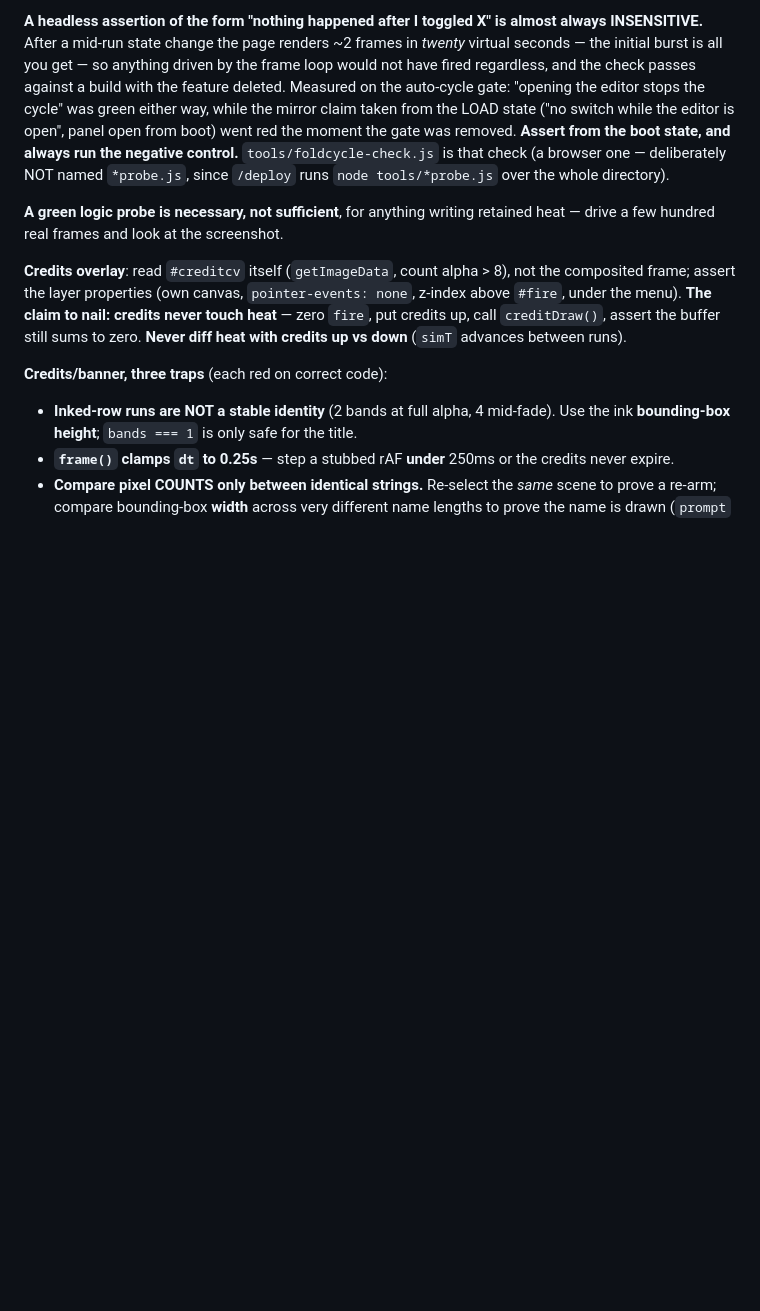
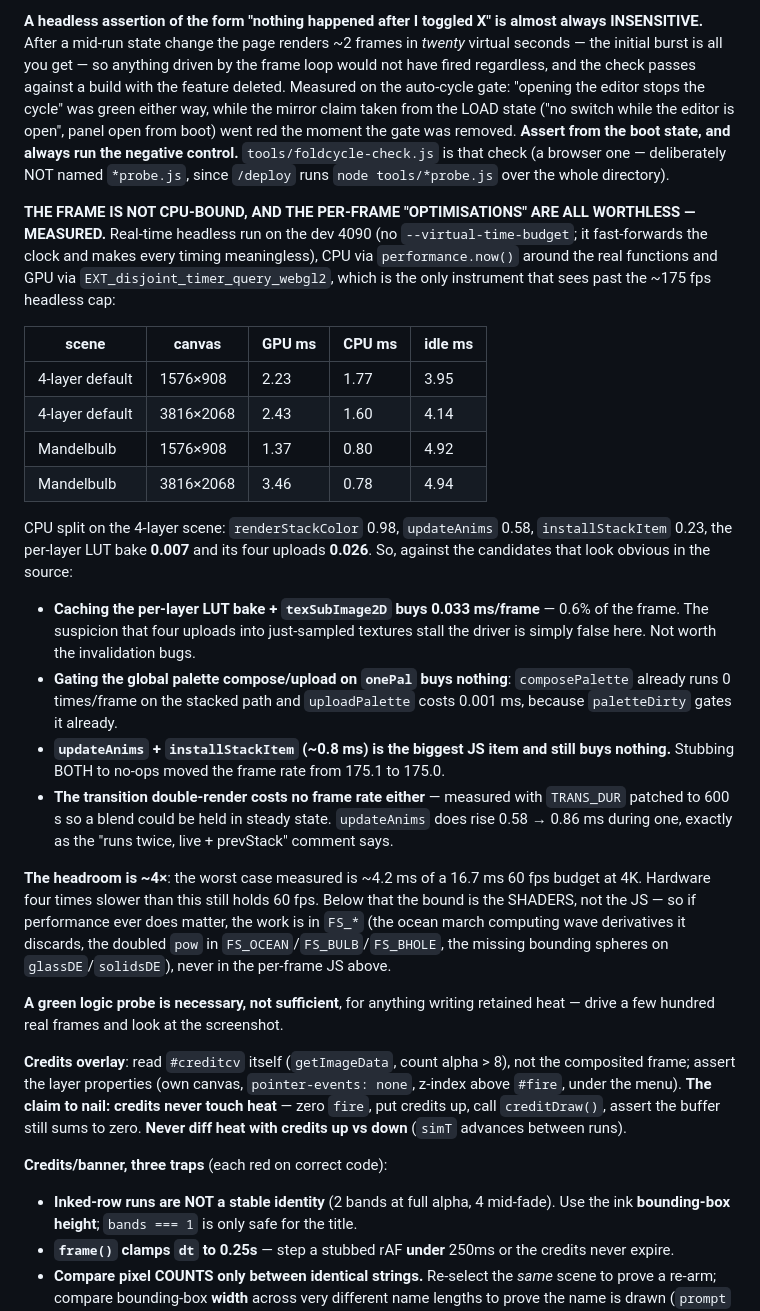
Before and after one commit to carlemil/burnTheWeb, a Markdown page: CLAUDE.md, the part around the change. Drawn GitHub-style; blank space fills up the shorter version.

Commit message:
CLAUDE.md: the per-frame numbers, so the obvious optimisations stay closed
Measured on the real GPU in real time (no --virtual-time-budget: it fast-forwards
the clock and makes any timing meaningless), CPU by wrapping the real functions
and GPU by EXT_disjoint_timer_query_webgl2 -- the only instrument that sees past
the ~175fps headless cap.

The frame is ~4ms idle in every configuration tested, up to and including a
Mandelbulb at 3816x2068. So: caching the per-layer LUT bake buys 0.033ms/frame,
gating the global palette buys nothing (paletteDirty already does it), and
stubbing updateAnims AND installStackItem entirely moves the frame rate by 0.1.
The transition double-render costs no frame rate either, measured with TRANS_DUR
patched to 600s so a blend could be held in steady state.

Headroom is ~4x against a 60fps 4K budget, and below that the bound is the
shaders, not the JS -- so the table also says where the work would actually be
if it were ever needed.

Co-Authored-By: Claude Fable 5 <noreply@anthropic.com>
Claude-Session: https://claude.ai/code/session_d0c7322e-14b9-42c9-8333-f9a2e55133fb

```diff
--- a/CLAUDE.md
+++ b/CLAUDE.md
@@ -1850,6 +1850,40 @@ boot) went red the moment the gate was removed. **Assert from the boot state, an
 the negative control.** `tools/foldcycle-check.js` is that check (a browser one — deliberately
 NOT named `*probe.js`, since `/deploy` runs `node tools/*probe.js` over the whole directory).
 
+**THE FRAME IS NOT CPU-BOUND, AND THE PER-FRAME "OPTIMISATIONS" ARE ALL WORTHLESS — MEASURED.**
+Real-time headless run on the dev 4090 (no `--virtual-time-budget`; it fast-forwards the clock
+and makes every timing meaningless), CPU via `performance.now()` around the real functions and
+GPU via `EXT_disjoint_timer_query_webgl2`, which is the only instrument that sees past the
+~175 fps headless cap:
+
+| scene | canvas | GPU ms | CPU ms | idle ms |
+|---|---|---|---|---|
+| 4-layer default | 1576×908 | 2.23 | 1.77 | 3.95 |
+| 4-layer default | 3816×2068 | 2.43 | 1.60 | 4.14 |
+| Mandelbulb | 1576×908 | 1.37 | 0.80 | 4.92 |
+| Mandelbulb | 3816×2068 | 3.46 | 0.78 | 4.94 |
+
+CPU split on the 4-layer scene: `renderStackColor` 0.98, `updateAnims` 0.58,
+`installStackItem` 0.23, the per-layer LUT bake **0.007** and its four uploads **0.026**.
+So, against the candidates that look obvious in the source:
+- **Caching the per-layer LUT bake + `texSubImage2D` buys 0.033 ms/frame** — 0.6% of the
+  frame. The suspicion that four uploads into just-sampled textures stall the driver is
+  simply false here. Not worth the invalidation bugs.
+- **Gating the global palette compose/upload on `onePal` buys nothing**: `composePalette`
+  already runs 0 times/frame on the stacked path and `uploadPalette` costs 0.001 ms, because
+  `paletteDirty` gates it already.
+- **`updateAnims` + `installStackItem` (~0.8 ms) is the biggest JS item and still buys
+  nothing.** Stubbing BOTH to no-ops moved the frame rate from 175.1 to 175.0.
+- **The transition double-render costs no frame rate either** — measured with `TRANS_DUR`
+  patched to 600 s so a blend could be held in steady state. `updateAnims` does rise 0.58 →
+  0.86 ms during one, exactly as the "runs twice, live + prevStack" comment says.
+
+**The headroom is ~4×**: the worst case measured is ~4.2 ms of a 16.7 ms 60 fps budget at 4K.
+Hardware four times slower than this still holds 60 fps. Below that the bound is the SHADERS,
+not the JS — so if performance ever does matter, the work is in `FS_*` (the ocean march
+computing wave derivatives it discards, the doubled `pow` in `FS_OCEAN`/`FS_BULB`/`FS_BHOLE`,
+the missing bounding spheres on `glassDE`/`solidsDE`), never in the per-frame JS above.
+
 **A green logic probe is necessary, not sufficient**, for anything writing retained heat — drive a
 few hundred real frames and look at the screenshot.
 
```
